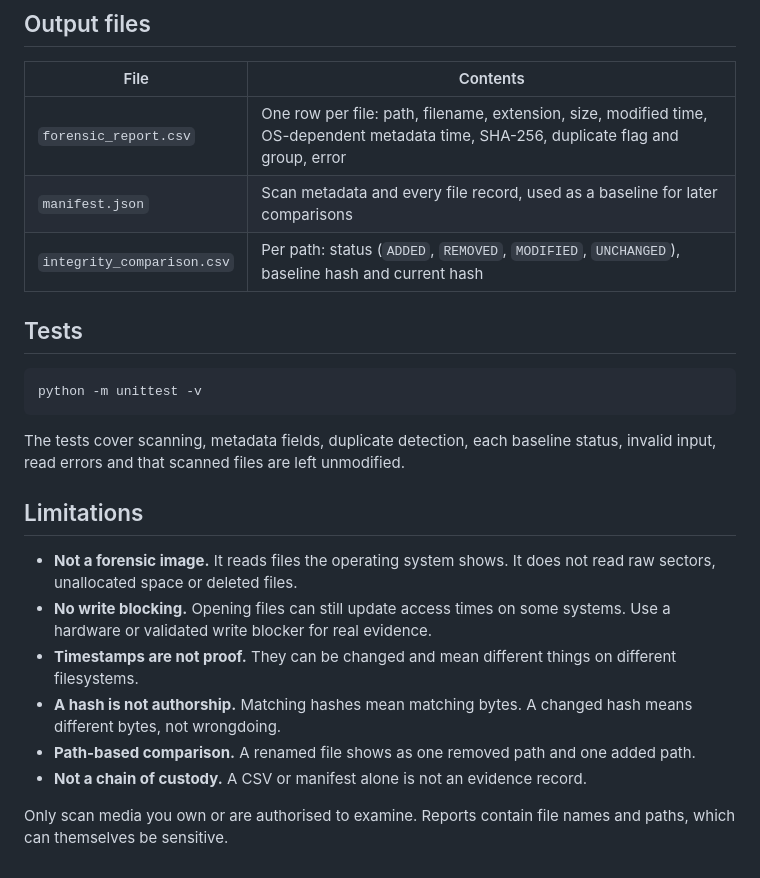
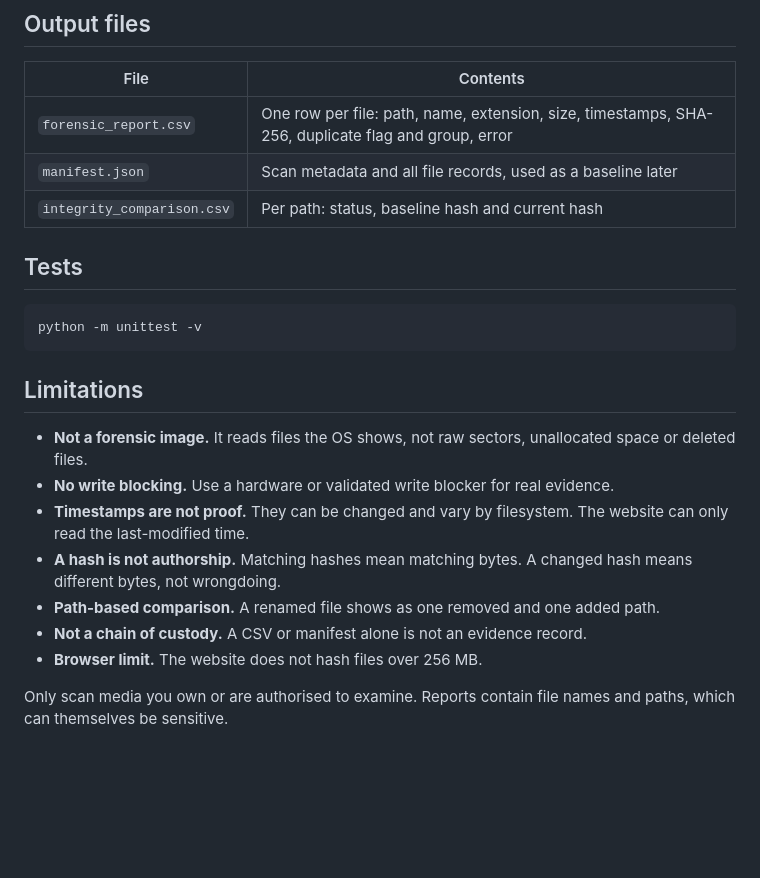
Before and after one commit to RitiGrover/usb-forensics, a Markdown page: README.md, the part around one of its changes. GitHub-like rendering; blank space fills up the shorter version.

````diff
--- a/README.md
+++ b/README.md
@@ -75,9 +45,9 @@ The browser only exposes the last-modified time, so the website's report leaves
 
 | File | Contents |
 | --- | --- |
-| `forensic_report.csv` | One row per file: path, filename, extension, size, modified time, OS-dependent metadata time, SHA-256, duplicate flag and group, error |
-| `manifest.json` | Scan metadata and every file record, used as a baseline for later comparisons |
-| `integrity_comparison.csv` | Per path: status (`ADDED`, `REMOVED`, `MODIFIED`, `UNCHANGED`), baseline hash and current hash |
+| `forensic_report.csv` | One row per file: path, name, extension, size, timestamps, SHA-256, duplicate flag and group, error |
+| `manifest.json` | Scan metadata and all file records, used as a baseline later |
+| `integrity_comparison.csv` | Per path: status, baseline hash and current hash |
 
 ## Tests
 
@@ -85,15 +55,14 @@ The browser only exposes the last-modified time, so the website's report leaves
 python -m unittest -v
 ```
 
-The tests cover scanning, metadata fields, duplicate detection, each baseline status, invalid input, read errors and that scanned files are left unmodified.
-
 ## Limitations
 
-- **Not a forensic image.** It reads files the operating system shows. It does not read raw sectors, unallocated space or deleted files.
-- **No write blocking.** Opening files can still update access times on some systems. Use a hardware or validated write blocker for real evidence.
-- **Timestamps are not proof.** They can be changed and mean different things on different filesystems.
+- **Not a forensic image.** It reads files the OS shows, not raw sectors, unallocated space or deleted files.
+- **No write blocking.** Use a hardware or validated write blocker for real evidence.
+- **Timestamps are not proof.** They can be changed and vary by filesystem. The website can only read the last-modified time.
 - **A hash is not authorship.** Matching hashes mean matching bytes. A changed hash means different bytes, not wrongdoing.
-- **Path-based comparison.** A renamed file shows as one removed path and one added path.
+- **Path-based comparison.** A renamed file shows as one removed and one added path.
 - **Not a chain of custody.** A CSV or manifest alone is not an evidence record.
+- **Browser limit.** The website does not hash files over 256 MB.
 
 Only scan media you own or are authorised to examine. Reports contain file names and paths, which can themselves be sensitive.
````
Also changed, not shown: other parts of README.md (+16 -46 lines).
